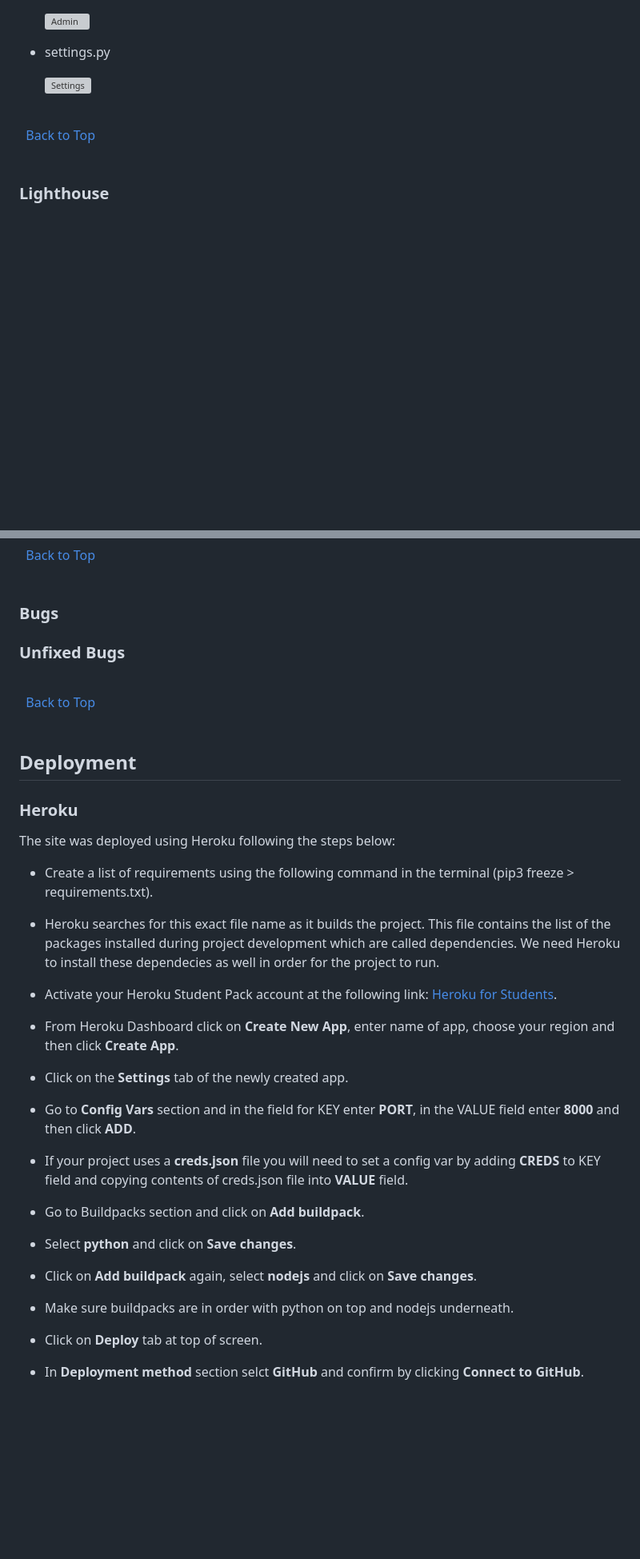
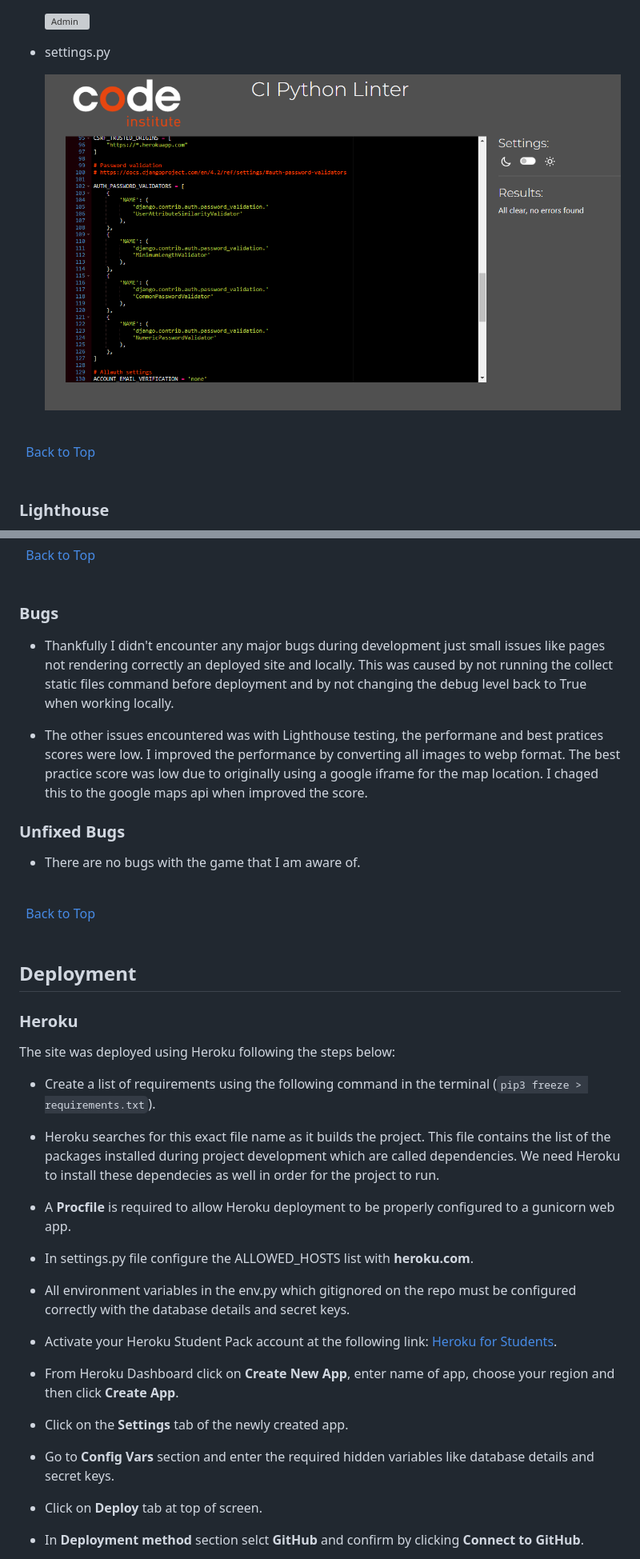
Before and after one commit to KevinFlanagan7/PP4-booking-system, a Markdown page: README.md, 2 parts joined by grey strips. Shown: that part at 80% size. GitHub-like rendering; pictures changed too: documentation/code-settings.png (added); folded sections open; blank space fills up the shorter version; grey boxes are pictures that could not be loaded.

Commit message:
Add content to deployment section of README.

```diff
--- a/README.md
+++ b/README.md
@@ -707,7 +710,7 @@ Below are a list of features to be implemented in the future:
 
 - settings.py
 
-    ![Settings](/documentation)
+    ![Settings](/documentation/code-settings.png)
 
 </details>
 
@@ -1022,10 +1023,13 @@ Lighthouse tests were run on all pages for mobile and desktop, see results below
 
 ### Bugs
 
+- Thankfully I didn't encounter any major bugs during development just small issues like pages not rendering correctly an deployed site and locally. This was caused by not running the collect static files command before deployment and by not changing the debug level back to True when working locally.
+
+- The other issues encountered was with Lighthouse testing, the performane and best pratices scores were low. I improved the performance by converting all images to webp format. The best practice score was low due to originally using a google iframe for the map location. I chaged this to the google maps api when improved the score.
 
 ### Unfixed Bugs
 
-
+- There are no bugs with the game that I am aware of.
 
 \
 &nbsp;
@@ -1039,9 +1043,15 @@ Lighthouse tests were run on all pages for mobile and desktop, see results below
 
 The site was deployed using Heroku following the steps below:
 
-- Create a list of requirements using the following command in the terminal (pip3 freeze > requirements.txt).
+- Create a list of requirements using the following command in the terminal (`pip3 freeze > requirements.txt`).
 
 - Heroku searches for this exact file name as it builds the project. This file contains the list of the packages installed during project development which are called dependencies. We need Heroku to install these dependecies as well in order for the project to run.
+
+- A **Procfile** is required to allow Heroku deployment to be properly configured to a gunicorn web app.
+
+- In settings.py file configure the ALLOWED_HOSTS list with **heroku.com**.
+
+- All environment variables in the env.py which gitignored on the repo must be configured correctly with the database details and secret keys.
 
 - Activate your Heroku Student Pack account at the following link: [Heroku for Students]( https://www.heroku.com/github-students).
 
@@ -1049,17 +1059,7 @@ The site was deployed using Heroku following the steps below:
 
 - Click on the **Settings** tab of the newly created app.
 
-- Go to **Config Vars** section and in the field for KEY enter **PORT**, in the VALUE field enter **8000** and then click **ADD**.
-
-- If your project uses a **creds.json** file you will need to set a config var by adding **CREDS** to KEY field and copying contents of creds.json file into **VALUE** field.
-
-- Go to Buildpacks section and click on **Add buildpack**.
-
-- Select **python** and click on **Save changes**.
-
-- Click on **Add buildpack** again, select **nodejs** and click on **Save changes**.
-
-- Make sure buildpacks are in order with python on top and nodejs underneath.
+- Go to **Config Vars** section and enter the required hidden variables like database details and secret keys.
 
 - Click on **Deploy** tab at top of screen.
 
```
Also changed, not shown: other parts of README.md (+15 -4 lines), 1 other file.
